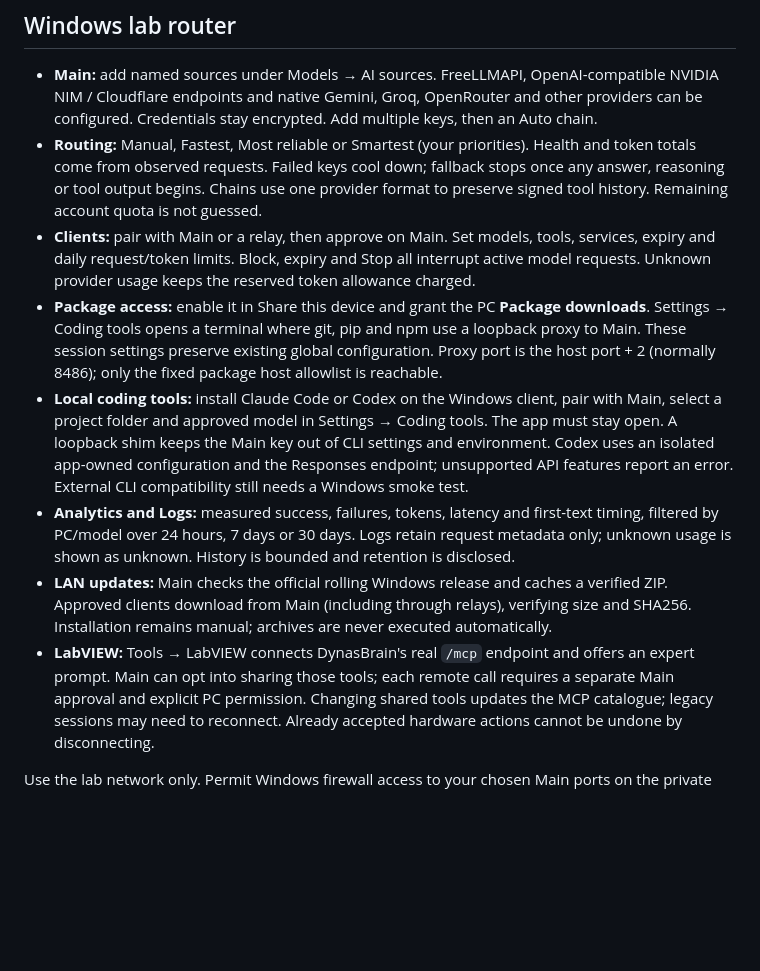
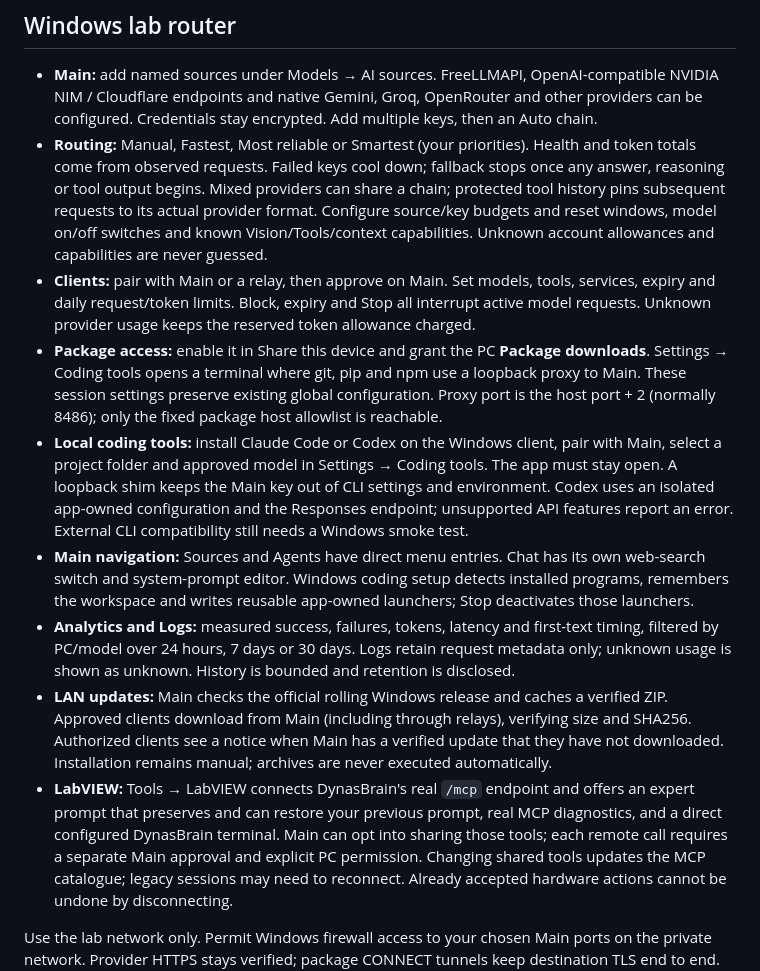
Before and after one commit to Robokks/ai-chatbot, a Markdown page: README.md, the part around the change. Rendered like a GitHub page; blank space fills up the shorter version.

Commit message:
Record completed lab phases and remaining physical validation

```diff
--- a/README.md
+++ b/README.md
@@ -63,8 +63,10 @@ retain existing app data.
   can be configured. Credentials stay encrypted. Add multiple keys, then an Auto chain.
 - **Routing:** Manual, Fastest, Most reliable or Smartest (your priorities). Health and
   token totals come from observed requests. Failed keys cool down; fallback stops once any
-  answer, reasoning or tool output begins. Chains use one provider format to preserve signed
-  tool history. Remaining account quota is not guessed.
+  answer, reasoning or tool output begins. Mixed providers can share a chain; protected tool
+  history pins subsequent requests to its actual provider format. Configure source/key budgets
+  and reset windows, model on/off switches and known Vision/Tools/context capabilities. Unknown
+  account allowances and capabilities are never guessed.
 - **Clients:** pair with Main or a relay, then approve on Main. Set models, tools, services,
   expiry and daily request/token limits. Block, expiry and Stop all interrupt active model
   requests. Unknown provider usage keeps the reserved token allowance charged.
@@ -77,14 +79,19 @@ retain existing app data.
   open. A loopback shim keeps the Main key out of CLI settings and environment. Codex uses
   an isolated app-owned configuration and the Responses endpoint; unsupported API features
   report an error. External CLI compatibility still needs a Windows smoke test.
+- **Main navigation:** Sources and Agents have direct menu entries. Chat has its own web-search
+  switch and system-prompt editor. Windows coding setup detects installed programs, remembers
+  the workspace and writes reusable app-owned launchers; Stop deactivates those launchers.
 - **Analytics and Logs:** measured success, failures, tokens, latency and first-text timing,
   filtered by PC/model over 24 hours, 7 days or 30 days. Logs retain request metadata only;
   unknown usage is shown as unknown. History is bounded and retention is disclosed.
 - **LAN updates:** Main checks the official rolling Windows release and caches a verified
   ZIP. Approved clients download from Main (including through relays), verifying size and
-  SHA256. Installation remains manual; archives are never executed automatically.
+  SHA256. Authorized clients see a notice when Main has a verified update that they have not
+  downloaded. Installation remains manual; archives are never executed automatically.
 - **LabVIEW:** Tools → LabVIEW connects DynasBrain's real `/mcp` endpoint and offers an expert
-  prompt. Main can opt into sharing those tools; each remote call requires a separate Main
+  prompt that preserves and can restore your previous prompt, real MCP diagnostics, and a
+  direct configured DynasBrain terminal. Main can opt into sharing those tools; each remote call requires a separate Main
   approval and explicit PC permission. Changing shared tools updates the MCP catalogue;
   legacy sessions may need to reconnect. Already accepted hardware actions cannot be undone
   by disconnecting.
```
Also changed, not shown: docs/LAB_ROUTER_PLAN.md (+17 -6 lines), docs/REVIEW_NOTES.md (+2 -1 lines).
